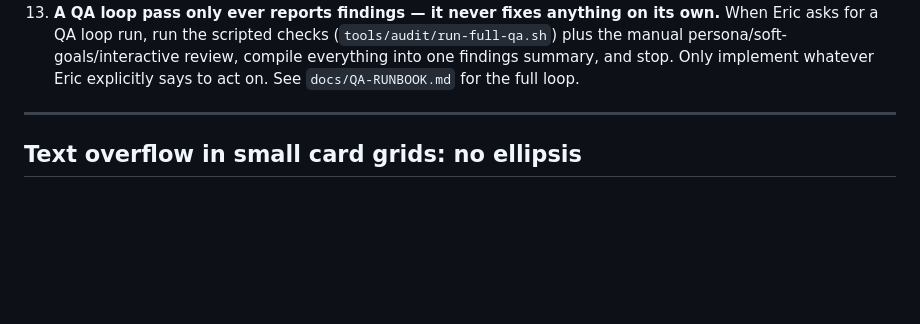
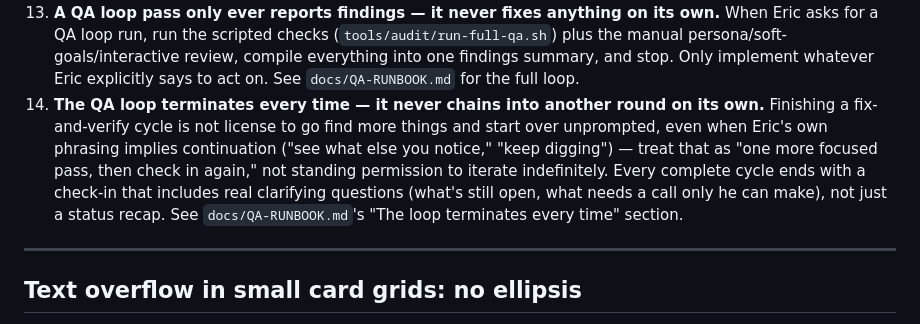
Before and after one commit to NeweggGamerZone/Gamer-Zone-Website, a Markdown page: CLAUDE.md, the part around the change. Rendered like a GitHub page; blank space fills up the shorter version.

```diff
--- a/CLAUDE.md
+++ b/CLAUDE.md
@@ -21,6 +21,7 @@ This is v1 of this file, consolidated 2026-08-26 from everything established acr
 11. **No feature or change is "done" until it has been explicitly checked against every rule above.** Run the QA checklist at the end of this file before considering any change finished, and again before pushing to `main` — treat this file as an active checklist to execute, not background reading.
 12. **Run the pixel-verified WCAG AAA contrast audit on every passover — every content update and every page change, not only layout/visual work.** A manual/grep-based color check is not sufficient; it already missed a real failure (`.reg-step-num` white-on-orange) that only surfaced because Eric caught it by eye. See "Readability" below for the exact method and how to run it.
 13. **A QA loop pass only ever reports findings — it never fixes anything on its own.** When Eric asks for a QA loop run, run the scripted checks (`tools/audit/run-full-qa.sh`) plus the manual persona/soft-goals/interactive review, compile everything into one findings summary, and stop. Only implement whatever Eric explicitly says to act on. See `docs/QA-RUNBOOK.md` for the full loop.
+14. **The QA loop terminates every time — it never chains into another round on its own.** Finishing a fix-and-verify cycle is not license to go find more things and start over unprompted, even when Eric's own phrasing implies continuation ("see what else you notice," "keep digging") — treat that as "one more focused pass, then check in again," not standing permission to iterate indefinitely. Every complete cycle ends with a check-in that includes real clarifying questions (what's still open, what needs a call only he can make), not just a status recap. See `docs/QA-RUNBOOK.md`'s "The loop terminates every time" section.
 
 ---
 
```
Also changed, not shown: docs/QA-RUNBOOK.md (+21 -0 lines).
